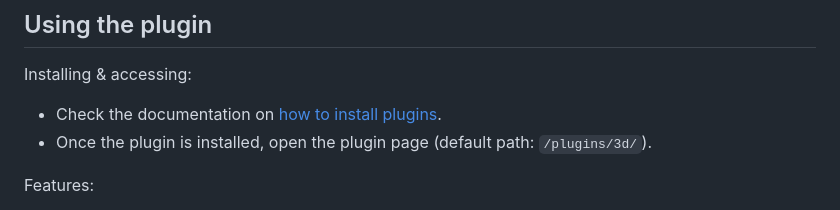
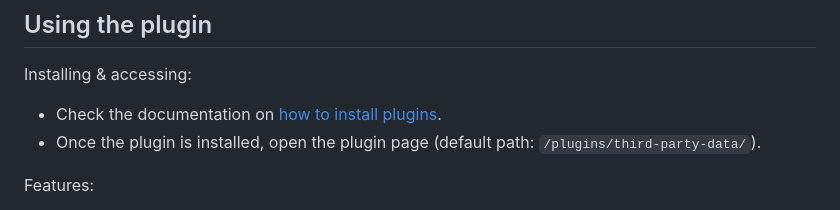
Before and after one commit to Linkurious/lke-plugin-third-party-data, a Markdown page: README.md, the part around the change. Drawn GitHub-style.

Commit message:
README: fix default url

```diff
--- a/README.md
+++ b/README.md
@@ -25,7 +25,7 @@ https://github.com/Linkurious/lke-plugin-third-party-data/assets/605880/afa43133
 ## Using the plugin
 Installing & accessing:
 - Check the documentation on [how to install plugins](https://doc.linkurious.com/admin-manual/latest/plugins/#how-do-i-install-plugins-).
-- Once the plugin is installed, open the plugin page (default path: `/plugins/3d/`).
+- Once the plugin is installed, open the plugin page (default path: `/plugins/third-party-data/`).
 
 Features:
 - Admin: create/list/edit/delete API integrations
```
